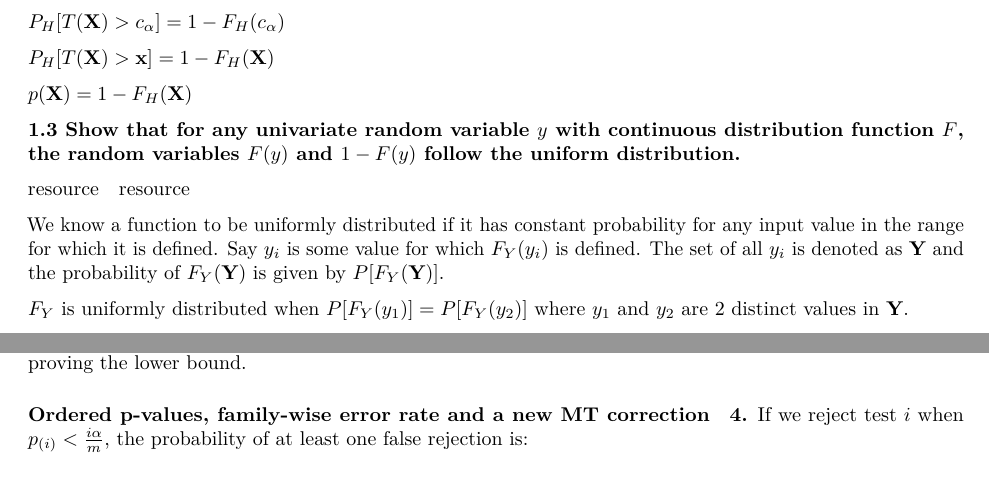
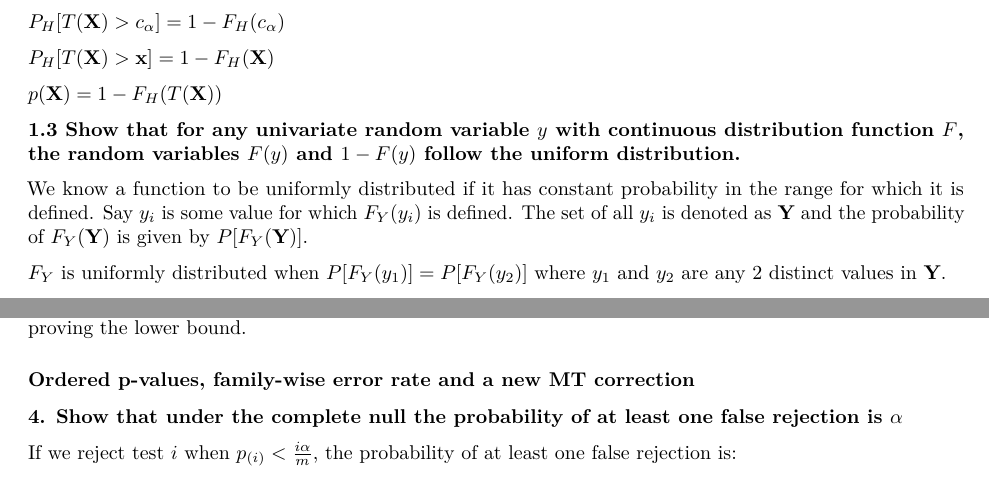
Before and after one commit to bgse-datascience-group8/Statistical-Modelling-and-Inference, an R Markdown document (multiple_testing_project/all.Rmd): two parts of pages 1 and 4 of 4, joined at a grey line, cut so that both start at the same text. Rendered offline with R 4.5, knitr and Pandoc, then LaTeX, with nearby package versions.

Commit message:
Minor formatting and fix

```diff
--- a/multiple_testing_project/all.Rmd
+++ b/multiple_testing_project/all.Rmd
@@ -44,18 +44,14 @@ $P_{H}[T(\textbf{X}) > c_{\alpha}] = 1 - F_{H}(c_{\alpha})$
 
 $P_{H}[T(\textbf{X}) > \textbf{x}] = 1 - F_{H}(\textbf{X})$
 
-$p(\textbf{X}) = 1 - F_{H}(\textbf{X})$
+$p(\textbf{X}) = 1 - F_{H}(T(\textbf{X}))$
 
 
 **1.3 Show that for any univariate random variable $y$ with continuous distribution function $F$, the random variables $F(y)$ and $1 - F(y)$ follow the uniform distribution.**
 
-[resource](http://math.stackexchange.com/questions/868400/showing-that-y-has-a-uniform-distribution-if-y-fx-where-f-is-the-cdf-of-x)
-&nbsp;
-[resource](https://people.math.ethz.ch/~embrecht/ftp/generalized_inverse.pdf)
+We know a function to be uniformly distributed if it has constant probability in the range for which it is defined. Say $y_{i}$ is some value for which $F_{Y}(y_{i})$ is defined. The set of all $y_{i}$ is denoted as $\textbf{Y}$ and the probability of $F_{Y}(\textbf{Y})$ is given by $P[F_{Y}(\textbf{Y})]$.
 
-We know a function to be uniformly distributed if it has constant probability for any input value in the range for which it is defined. Say $y_{i}$ is some value for which $F_{Y}(y_{i})$ is defined. The set of all $y_{i}$ is denoted as $\textbf{Y}$ and the probability of $F_{Y}(\textbf{Y})$ is given by $P[F_{Y}(\textbf{Y})]$.
-
-$F_{Y}$ is uniformly distributed when $P[F_{Y}(y_{1})] = P[F_{Y}(y_{2})]$ where $y_{1}$ and $y_{2}$ are 2 distinct values in $\textbf{Y}$.
+$F_{Y}$ is uniformly distributed when $P[F_{Y}(y_{1})] = P[F_{Y}(y_{2})]$ where $y_{1}$ and $y_{2}$ are any 2 distinct values in $\textbf{Y}$.
 
 $$P[F_{Y}(\textbf{Y}) \leq y] = P[F^{-1}(F_{Y}(\textbf{Y})) \leq F^{-1}(y)] = P[\textbf{Y} \leq F^{-1}(y)]$$
 
@@ -205,7 +201,10 @@ Now, if $\alpha = P_{C - H}[\cup^{m}_{i=1} \{ p_{i}(Y_{i}) < \frac{\alpha}{m} \}
 
-#### Ordered p-values, family-wise error rate and a new MT correction
+### Ordered p-values, family-wise error rate and a new MT correction
 
-**4.**
+<br/>
+
+**4. Show that under the complete null the probability of at least one false rejection is $\alpha$**
+
 If we reject test $i$ when $p_{(i)} < \frac{i \alpha}{m}$, the probability of at least one false rejection is:
 
 $P_{H}[\cup^{m}_{i = 1} \{ y_{i} < \frac{i \alpha}{m} \} ]$
```
Also changed, not shown: multiple_testing_project/all.pdf, multiple_testing_project/all.Rmd (16 more changed lines).
